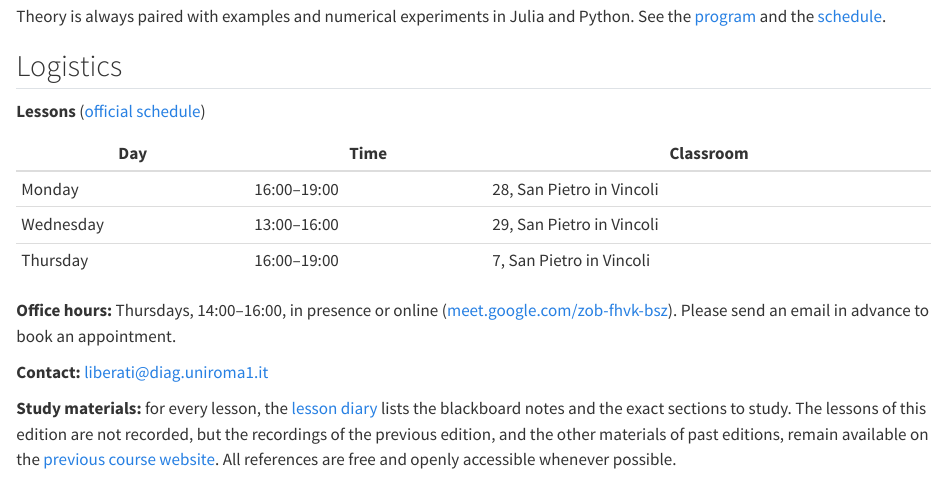
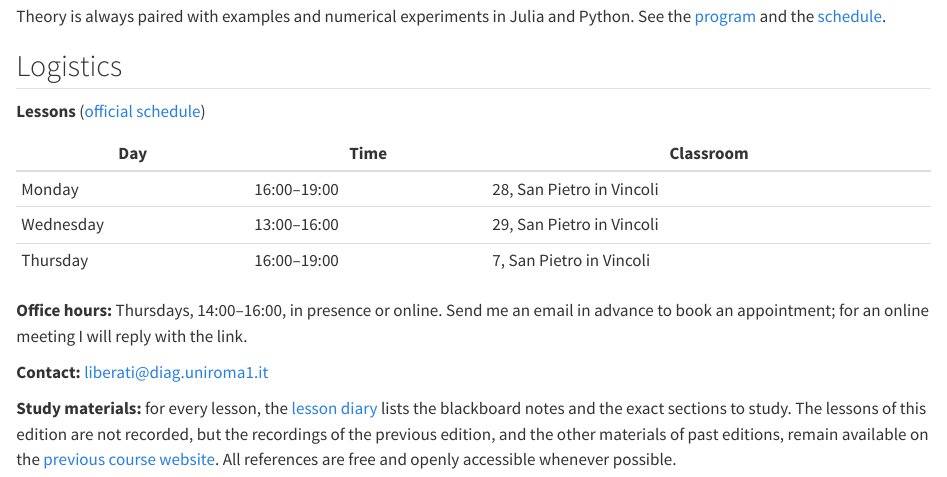
Before and after one commit to flibe/pic, a Quarto document (index.qmd): the page in a window 1100 px wide, from 480 px down. Rendered offline with R 4.5, knitr and Pandoc in place of Quarto, with nearby package versions.

Commit message:
Office hours by email, no public meeting link

```diff
--- a/index.qmd
+++ b/index.qmd
@@ -31,7 +31,7 @@ Theory is always paired with examples and numerical experiments in Julia and Pyt
 | Wednesday | 13:00–16:00 | 29, San Pietro in Vincoli |
 | Thursday | 16:00–19:00 | 7, San Pietro in Vincoli |
 
-**Office hours:** Thursdays, 14:00–16:00, in presence or online ([meet.google.com/zob-fhvk-bsz](https://meet.google.com/zob-fhvk-bsz)). Please send an email in advance to book an appointment.
+**Office hours:** Thursdays, 14:00–16:00, in presence or online. Send me an email in advance to book an appointment; for an online meeting I will reply with the link.
 
 **Contact:** [liberati@diag.uniroma1.it](mailto:liberati@diag.uniroma1.it)
 
```
